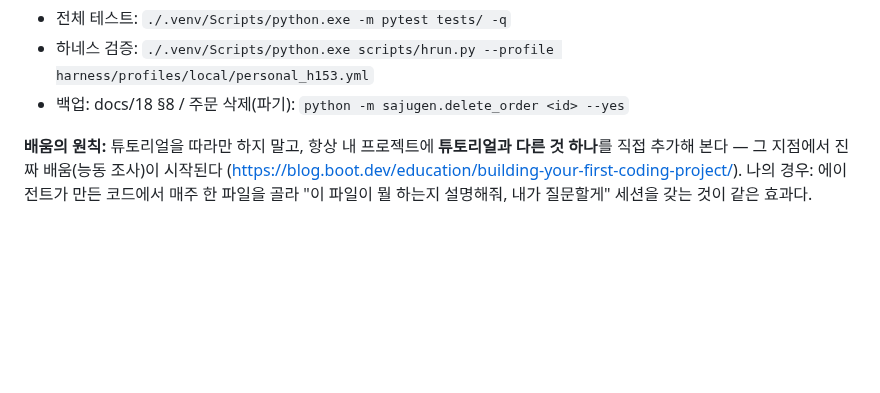
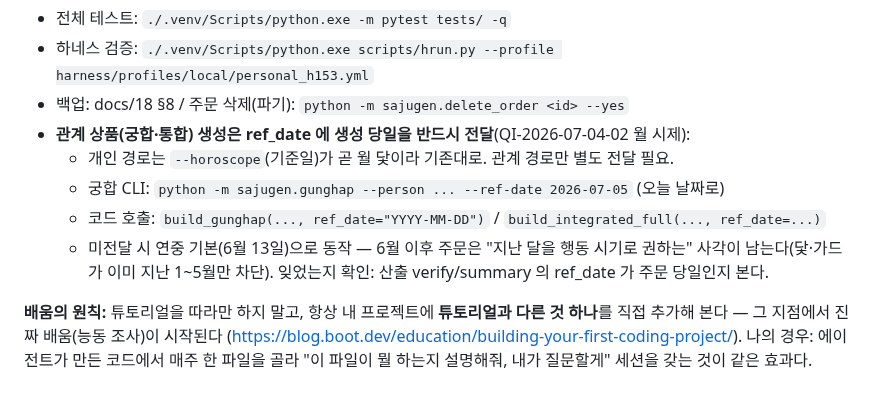
Before and after one commit to soso4877-collab/TEST-PROJECT, a Markdown page: docs/19-operator-playbook.md, the part around the change. GitHub-like rendering; blank space fills up the shorter version.

Commit message:
docs(sajugen): 플레이북에 관계 상품 ref_date 생성 당일 전달 수칙 추가
QI-2026-07-04-02 관계 경로 배선(151ef23) 후속: 미전달 시 연중 기본(6월 13일)이라
6월 이후 주문은 지난 달 시기 조언 사각 잔존. 빠른 참조 카드(11장)에 CLI/코드 호출
형태와 확인법(verify ref_date = 주문 당일) 명기.

Co-Authored-By: Claude Fable 5 <noreply@anthropic.com>

```diff
--- a/docs/19-operator-playbook.md
+++ b/docs/19-operator-playbook.md
@@ -398,6 +398,13 @@ diff 를 한 문장으로 설명할 수 있는 작은 작업(오타, 문구 1줄
 - 전체 테스트: `./.venv/Scripts/python.exe -m pytest tests/ -q`
 - 하네스 검증: `./.venv/Scripts/python.exe scripts/hrun.py --profile harness/profiles/local/personal_h153.yml`
 - 백업: docs/18 §8 / 주문 삭제(파기): `python -m sajugen.delete_order <id> --yes`
+- **관계 상품(궁합·통합) 생성은 ref_date 에 생성 당일을 반드시 전달**(QI-2026-07-04-02 월 시제):
+  - 개인 경로는 `--horoscope`(기준일)가 곧 월 닻이라 기존대로. 관계 경로만 별도 전달 필요.
+  - 궁합 CLI: `python -m sajugen.gunghap --person ... --ref-date 2026-07-05` (오늘 날짜로)
+  - 코드 호출: `build_gunghap(..., ref_date="YYYY-MM-DD")` / `build_integrated_full(..., ref_date=...)`
+  - 미전달 시 연중 기본(6월 13일)으로 동작 — 6월 이후 주문은 "지난 달을 행동 시기로 권하는"
+    사각이 남는다(닻·가드가 이미 지난 1~5월만 차단). 잊었는지 확인: 산출 verify/summary 의
+    ref_date 가 주문 당일인지 본다.
 
 **배움의 원칙:** 튜토리얼을 따라만 하지 말고, 항상 내 프로젝트에 **튜토리얼과 다른 것 하나**를
 직접 추가해 본다 — 그 지점에서 진짜 배움(능동 조사)이 시작된다
```
